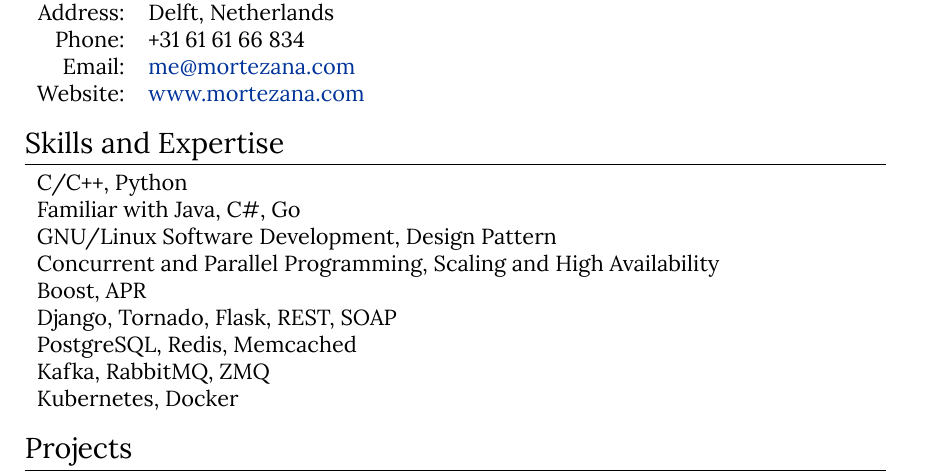
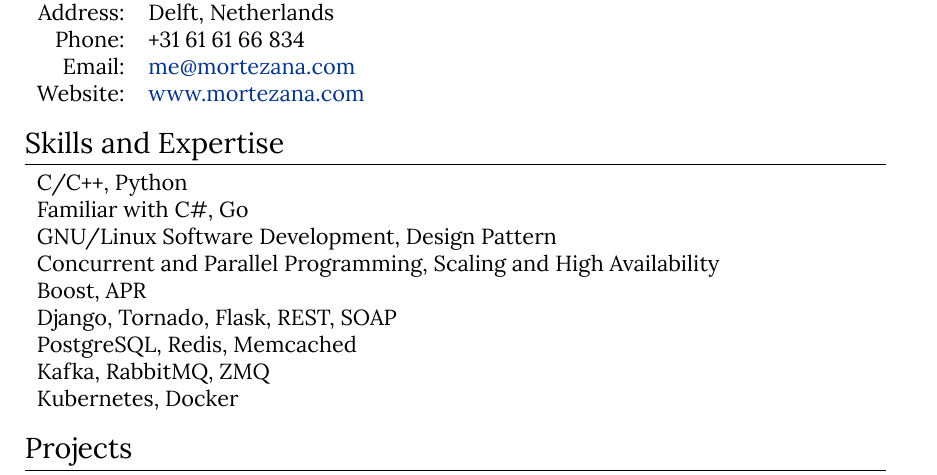
Before and after one commit to mortymacs/resume, a LaTeX CV (resume.tex): part of page 1 of 3, cut so that both start at the same text. Compiled offline with XeLaTeX.

Commit message:
update familiar part

```diff
--- a/resume.tex
+++ b/resume.tex
@@ -71,7 +71,7 @@
 \begin{tabular}{lr}
 
     \textsc{C/C++, Python}\\
-    \textsc{Familiar with Java, C\#, Go}\\
+    \textsc{Familiar with C\#, Go}\\
     \textsc{GNU/Linux Software Development, Design Pattern}\\
     \textsc{Concurrent and Parallel Programming, Scaling and High Availability}\\
     \textsc{Boost, APR}\\
```
